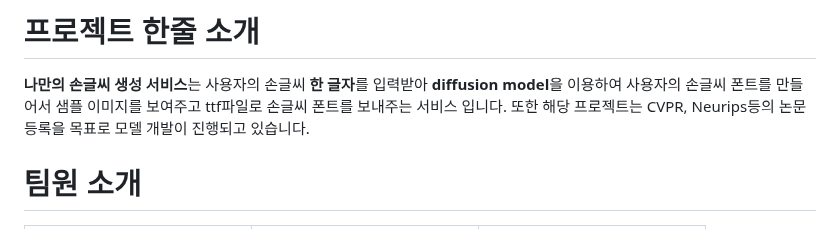
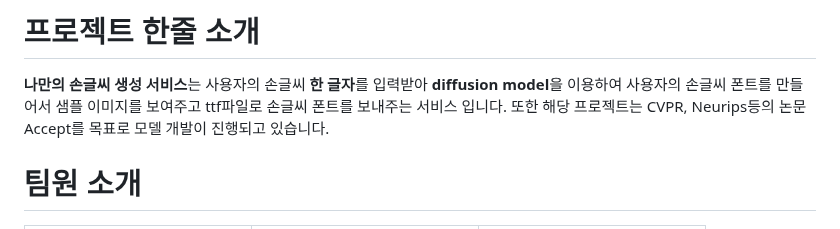
Before and after one commit to jungwonguk-up/KD-Font, a Markdown page: README.md, the part around one of its changes. Drawn GitHub-style.

```diff
--- a/README.md
+++ b/README.md
@@ -6,7 +6,7 @@
 # 프로젝트 한줄 소개
 
 **나만의 손글씨 생성 서비스**는 사용자의 손글씨 **한 글자**를 입력받아 **diffusion model**을 이용하여 사용자의 손글씨 폰트를 만들어서 샘플 이미지를 보여주고 ttf파일로 손글씨 폰트를 보내주는 서비스 입니다.
-또한 해당 프로젝트는 CVPR, Neurips등의 논문 등록을 목표로 모델 개발이 진행되고 있습니다.
+또한 해당 프로젝트는 CVPR, Neurips등의 논문 Accept를 목표로 모델 개발이 진행되고 있습니다.
 
 # 팀원 소개
 <table align="center">
```
Also changed, not shown: other parts of README.md (+2 -2 lines).
